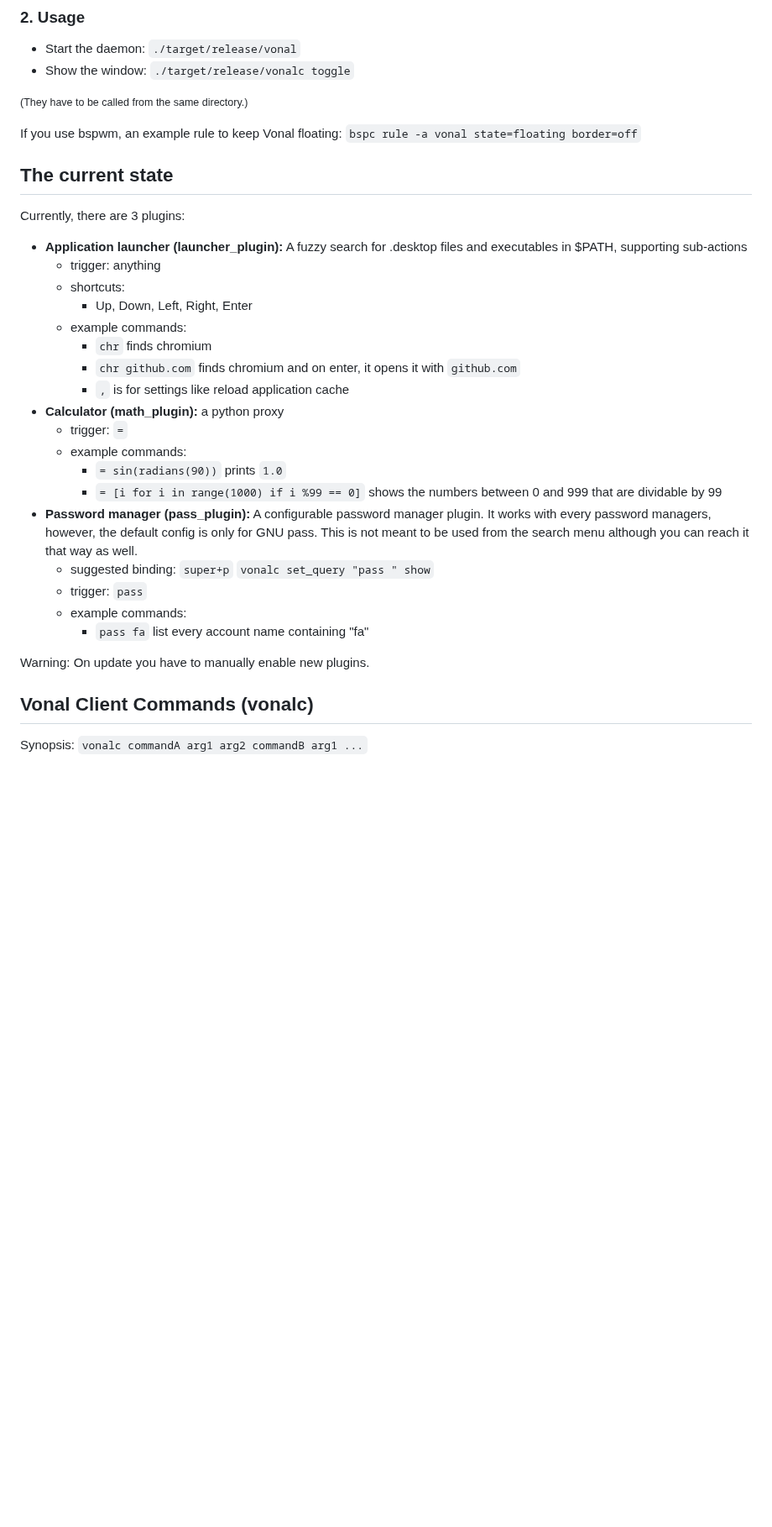
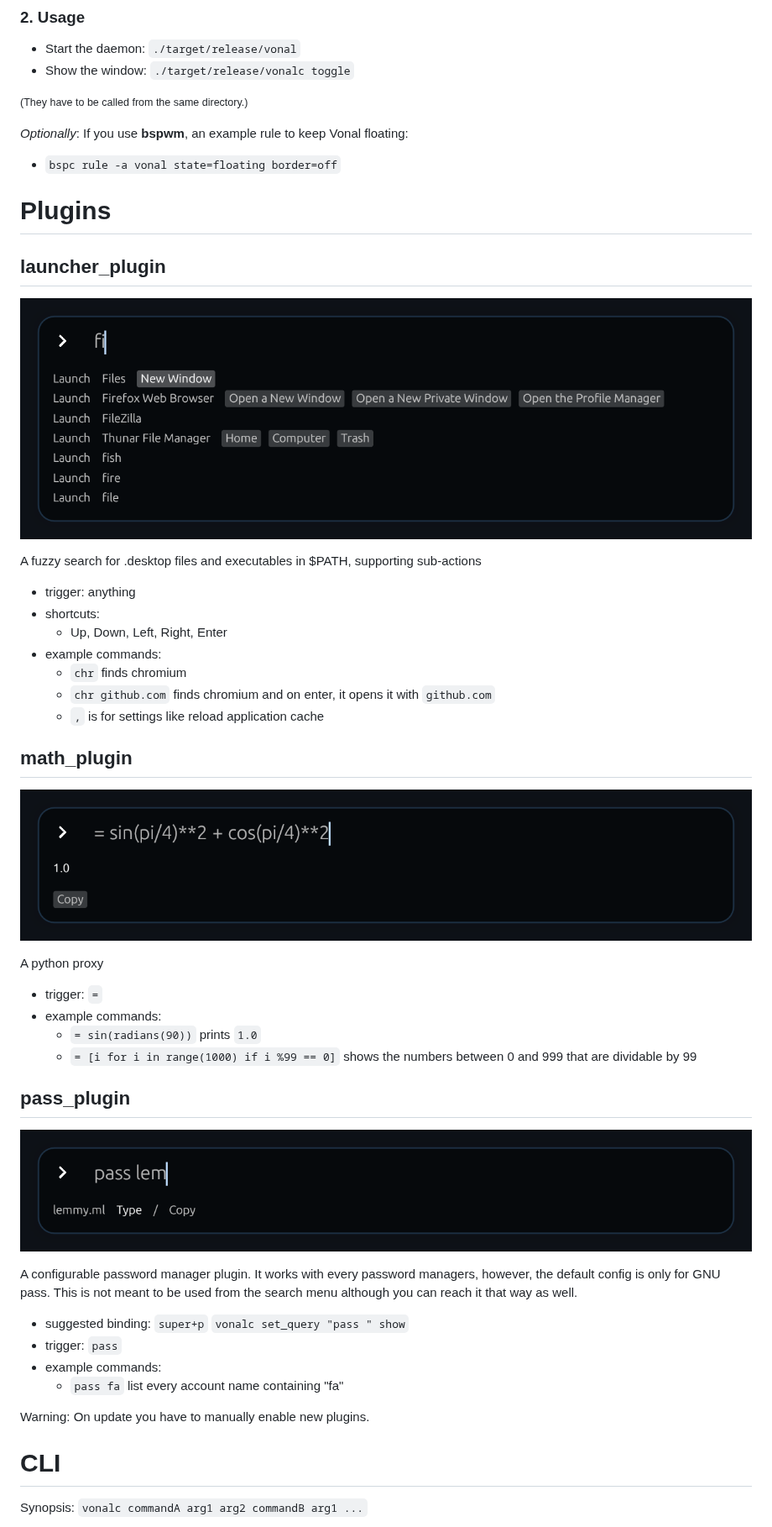
Before and after one commit to fxdave/vonal-rust, a Markdown page: README.md, the part around one of its changes. Shown at 84% size. Drawn GitHub-style; pictures changed too: docs/app-launcher-plugin.png (added), docs/math-plugin.png (added), docs/password-manager-plugin.png (added); blank space fills up the shorter version.

```diff
--- a/README.md
+++ b/README.md
@@ -29,14 +27,15 @@ Build from source (Rust is required):
 
 <small>(They have to be called from the same directory.)</small>
 
-If you use bspwm, an example rule to keep Vonal floating:
-`bspc rule -a vonal state=floating border=off`
+*Optionally*: If you use **bspwm**, an example rule to keep Vonal floating:
+- `bspc rule -a vonal state=floating border=off`
 
-## The current state
+# Plugins
 
-Currently, there are 3 plugins:
+## launcher_plugin
+![Preview](./docs/app-launcher-plugin.png)
 
-- **Application launcher (launcher_plugin):** A fuzzy search for .desktop files and executables in $PATH, supporting sub-actions
+A fuzzy search for .desktop files and executables in $PATH, supporting sub-actions
   - trigger: anything
   - shortcuts:
     - Up, Down, Left, Right, Enter
@@ -44,12 +43,18 @@ Currently, there are 3 plugins:
     - `chr` finds chromium
     - `chr github.com` finds chromium and on enter, it opens it with `github.com`
     - `,` is for settings like reload application cache
-- **Calculator (math_plugin):** a python proxy
+## math_plugin
+![Preview](./docs/math-plugin.png)
+
+A python proxy
   - trigger: `=`
   - example commands:
     - `= sin(radians(90))` prints `1.0`
     - `= [i for i in range(1000) if i %99 == 0]` shows the numbers between 0 and 999 that are dividable by 99
-- **Password manager (pass_plugin):** A configurable password manager plugin. It works with every password managers, however, the default config is only for GNU pass. This is not meant to be used from the search menu although you can reach it that way as well.
+## pass_plugin
+![Preview](./docs/password-manager-plugin.png)
+
+A configurable password manager plugin. It works with every password managers, however, the default config is only for GNU pass. This is not meant to be used from the search menu although you can reach it that way as well.
   - suggested binding: `super+p` `vonalc set_query "pass " show`
   - trigger: `pass`
   - example commands:
@@ -57,7 +62,7 @@ Currently, there are 3 plugins:
 
 Warning: On update you have to manually enable new plugins.
 
-## Vonal Client Commands (vonalc)
+# CLI
 
 Synopsis: `vonalc commandA arg1 arg2 commandB arg1 ...`
 
```
Also changed, not shown: other parts of README.md (+2 -4 lines), preview.png (deleted).
